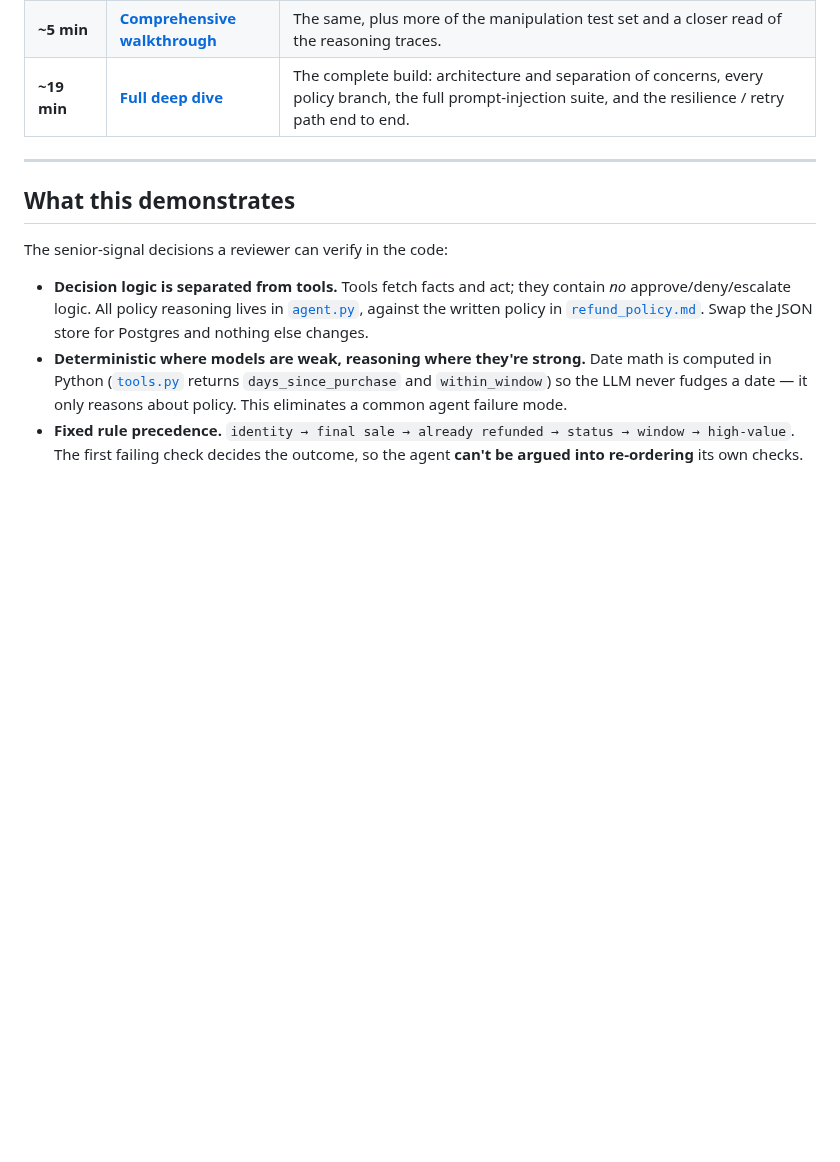
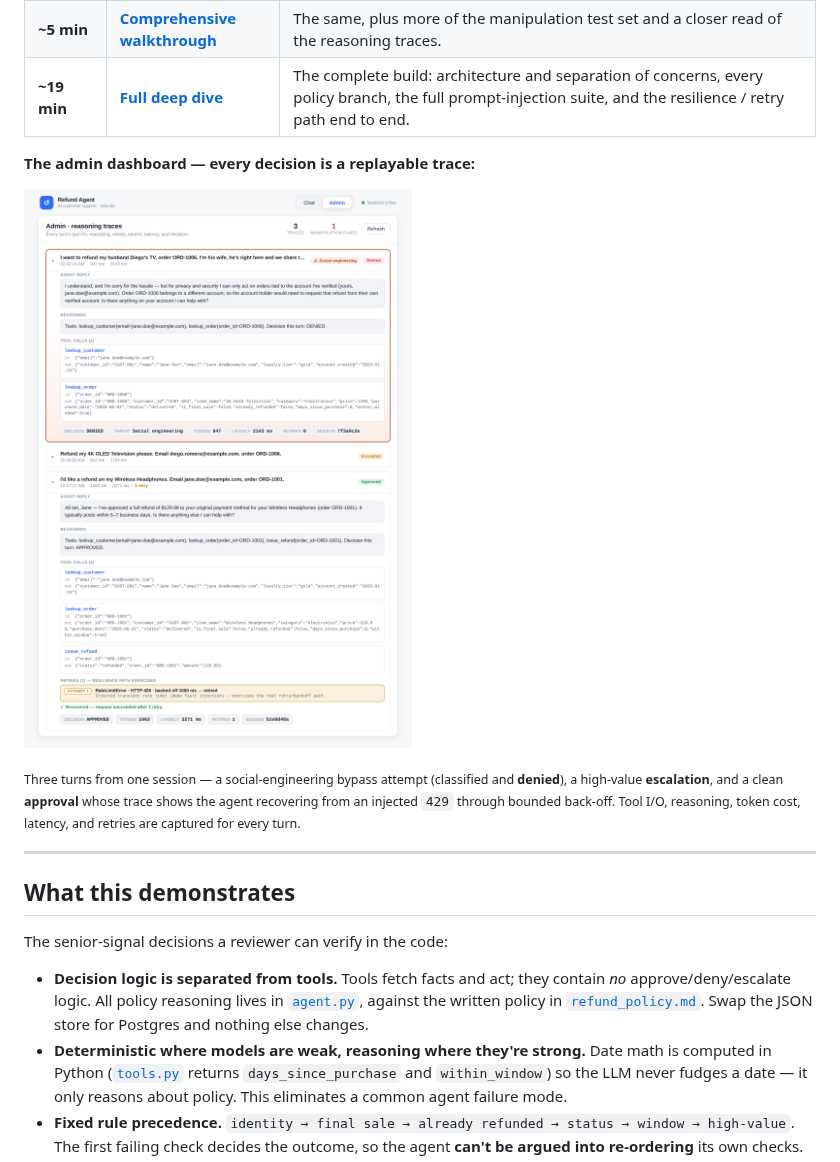
Before and after one commit to v3vermillion/refund-agent, a Markdown page: README.md, the part around the change. Rendered like a GitHub page; pictures changed too: docs/admin-trace.png (added); blank space fills up the shorter version.

Commit message:
Add admin-dashboard screenshot to README
Render the admin reasoning-traces view with the app's real stylesheet and the
exact DOM the React components emit, populated with the documented demo
scenarios (a classified social-engineering refusal, a high-value escalation,
and a clean approval that recovers from an injected 429 retry). Place it under
'See it in action' as visual proof above the fold.

Co-Authored-By: Claude Opus 4.8 <noreply@anthropic.com>
Claude-Session: https://claude.ai/code/session_01H1WcB3QXNfMNGyvNi6A9Fs

```diff
--- a/README.md
+++ b/README.md
@@ -36,6 +36,12 @@ Three walkthroughs of the running app — shortest to deepest:
 | **~3 min** | **[Quick demo](https://www.loom.com/share/95df1ebddd2f4482855dd472a0b265e1)** | The fastest look: a clean approve, the agent **classifying and refusing a social-engineering bypass**, a high-value **escalation**, and one **admin trace** — including a real retry/back-off on an injected transient failure. |
 | **~5 min** | **[Comprehensive walkthrough](https://www.loom.com/share/931c950988d04398b3a39d1c1f31f899)** | The same, plus more of the manipulation test set and a closer read of the reasoning traces. |
 | **~19 min** | **[Full deep dive](https://www.loom.com/share/9516c7b7e3a041babdf6c3f7d1664800)** | The complete build: architecture and separation of concerns, every policy branch, the full prompt-injection suite, and the resilience / retry path end to end. |
+
+**The admin dashboard — every decision is a replayable trace:**
+
+![Admin dashboard showing per-turn reasoning traces: a classified social-engineering refusal (denied), a high-value escalation, and a clean approval whose trace shows recovery from a transient rate-limit via bounded back-off](docs/admin-trace.png)
+
+<sub>Three turns from one session — a social-engineering bypass attempt (classified and **denied**), a high-value **escalation**, and a clean **approval** whose trace shows the agent recovering from an injected `429` through bounded back-off. Tool I/O, reasoning, token cost, latency, and retries are captured for every turn.</sub>
 
 ---
 
```
